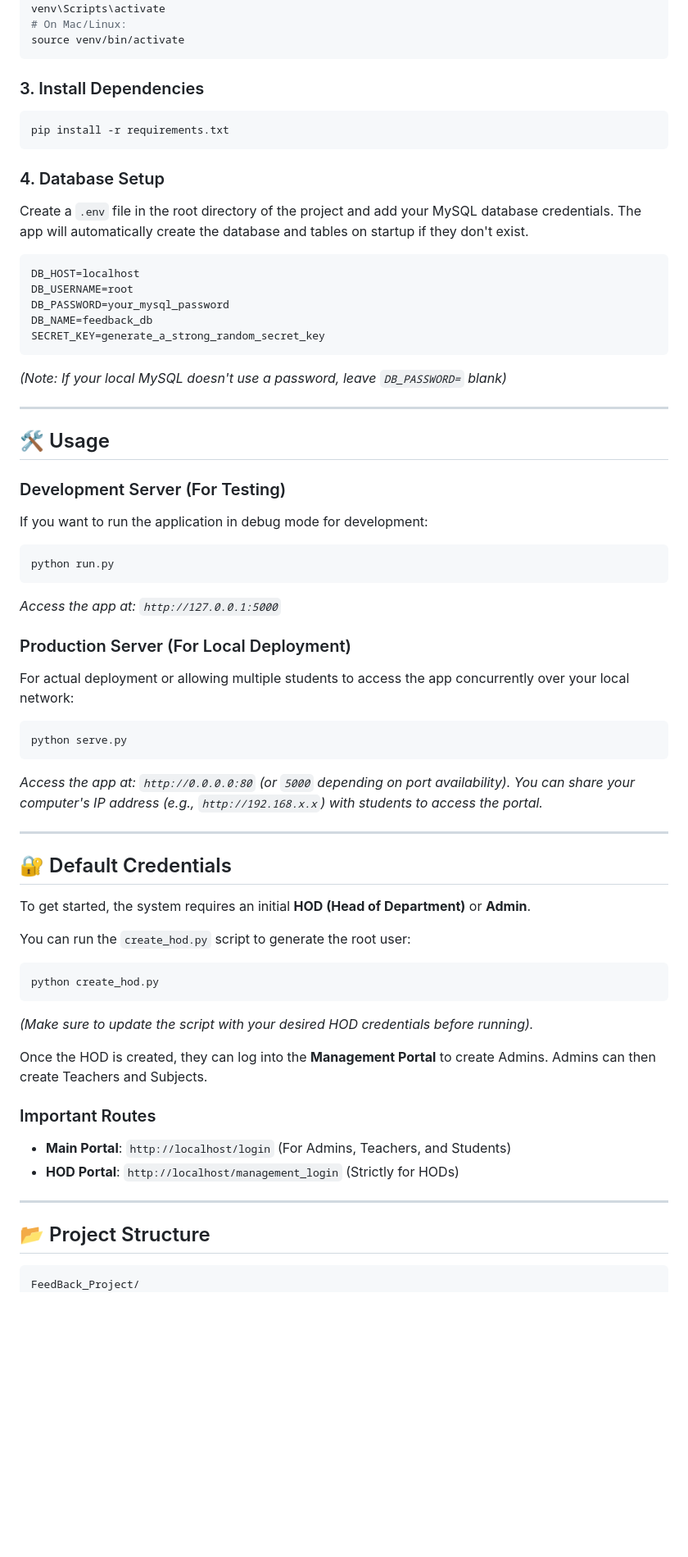
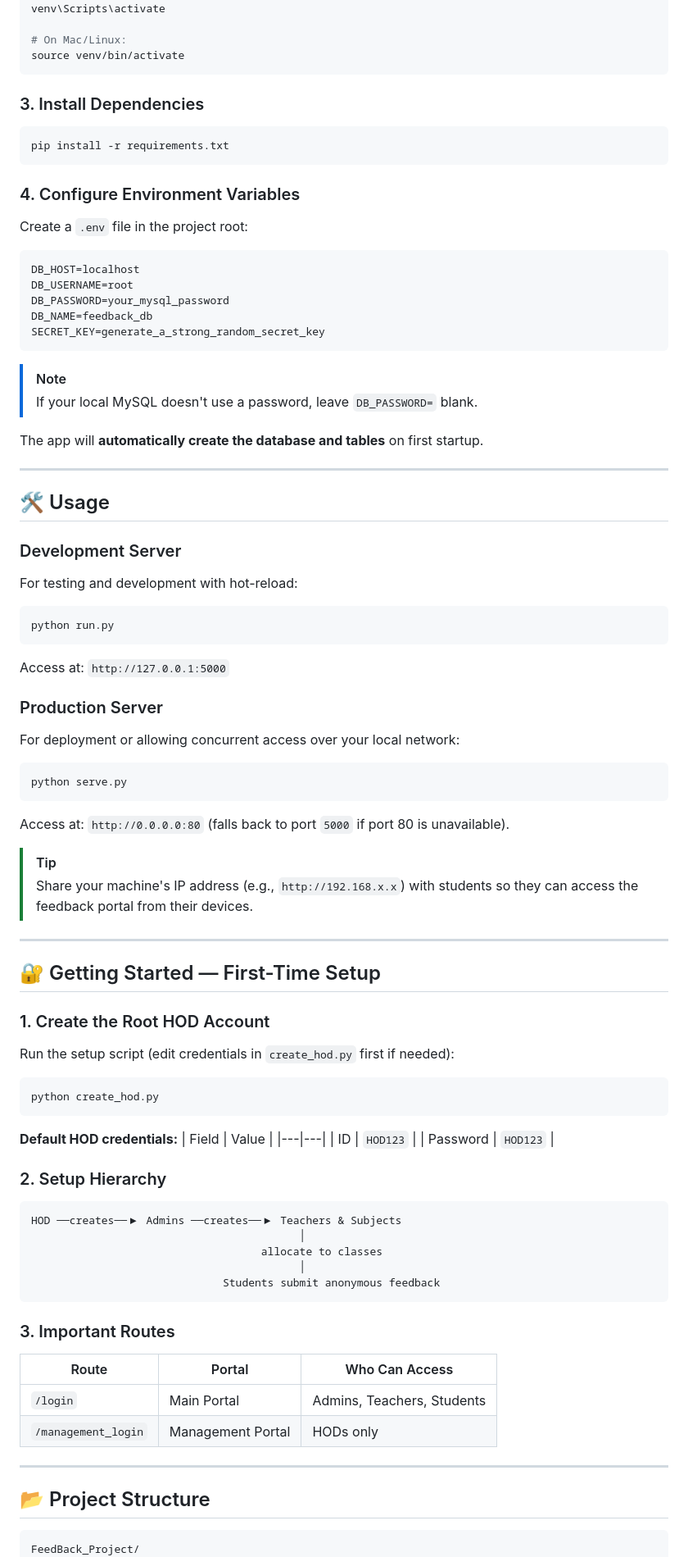
Before and after one commit to keshavkalani15/feedback, a Markdown page: README.md, the part around one of its changes. Shown at 82% size. GitHub-like rendering; blank space fills up the shorter version.

````diff
--- a/README.md
+++ b/README.md
@@ -35,5 +68,6 @@ python -m venv venv
 # On Windows:
 venv\Scripts\activate
+
 # On Mac/Linux:
 source venv/bin/activate
 ```
@@ -43,8 +77,8 @@ source venv/bin/activate
 pip install -r requirements.txt
 ```
 
-### 4. Database Setup
-Create a `.env` file in the root directory of the project and add your MySQL database credentials. The app will automatically create the database and tables on startup if they don't exist.
+### 4. Configure Environment Variables
+Create a `.env` file in the project root:
 
 ```env
 DB_HOST=localhost
@@ -53,48 +87,71 @@ DB_PASSWORD=your_mysql_password
 DB_NAME=feedback_db
 SECRET_KEY=generate_a_strong_random_secret_key
 ```
-*(Note: If your local MySQL doesn't use a password, leave `DB_PASSWORD=` blank)*
+
+> [!NOTE]
+> If your local MySQL doesn't use a password, leave `DB_PASSWORD=` blank.
+
+The app will **automatically create the database and tables** on first startup.
 
 ---
 
 ## 🛠️ Usage
 
-### Development Server (For Testing)
-If you want to run the application in debug mode for development:
+### Development Server
+For testing and development with hot-reload:
 ```bash
 python run.py
 ```
-*Access the app at: `http://127.0.0.1:5000`*
+Access at: `http://127.0.0.1:5000`
 
-### Production Server (For Local Deployment)
-For actual deployment or allowing multiple students to access the app concurrently over your local network:
+### Production Server
+For deployment or allowing concurrent access over your local network:
 ```bash
 python serve.py
 ```
-*Access the app at: `http://0.0.0.0:80` (or `5000` depending on port availability). You can share your computer's IP address (e.g., `http://192.168.x.x`) with students to access the portal.*
+Access at: `http://0.0.0.0:80` (falls back to port `5000` if port 80 is unavailable).
+
+> [!TIP]
+> Share your machine's IP address (e.g., `http://192.168.x.x`) with students so they can access the feedback portal from their devices.
 
 ---
 
-## 🔐 Default Credentials
+## 🔐 Getting Started — First-Time Setup
 
-To get started, the system requires an initial **HOD (Head of Department)** or **Admin**.
+### 1. Create the Root HOD Account
 
-You can run the `create_hod.py` script to generate the root user:
+Run the setup script (edit credentials in `create_hod.py` first if needed):
 ```bash
 python create_hod.py
 ```
-*(Make sure to update the script with your desired HOD credentials before running).*
 
-Once the HOD is created, they can log into the **Management Portal** to create Admins. Admins can then create Teachers and Subjects.
+**Default HOD credentials:**
+| Field | Value |
+|---|---|
+| ID | `HOD123` |
+| Password | `HOD123` |
 
-### Important Routes
-- **Main Portal**: `http://localhost/login` (For Admins, Teachers, and Students)
-- **HOD Portal**: `http://localhost/management_login` (Strictly for HODs)
+### 2. Setup Hierarchy
+
+```
+HOD ──creates──▶ Admins ──creates──▶ Teachers & Subjects
+                                          │
+                                    allocate to classes
+                                          │
+                              Students submit anonymous feedback
+```
+
+### 3. Important Routes
+
+| Route | Portal | Who Can Access |
+|---|---|---|
+| `/login` | Main Portal | Admins, Teachers, Students |
+| `/management_login` | Management Portal | HODs only |
 
 ---
 
 ## 📂 Project Structure
 
-```text
+```
 FeedBack_Project/
 ├── app/
````
Also changed, not shown: other parts of README.md (+126 -28 lines).
